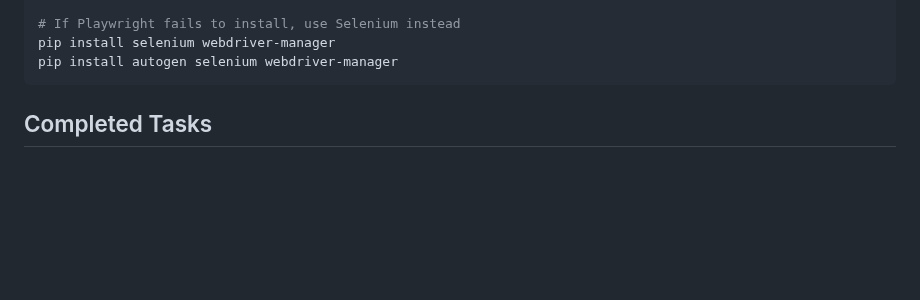
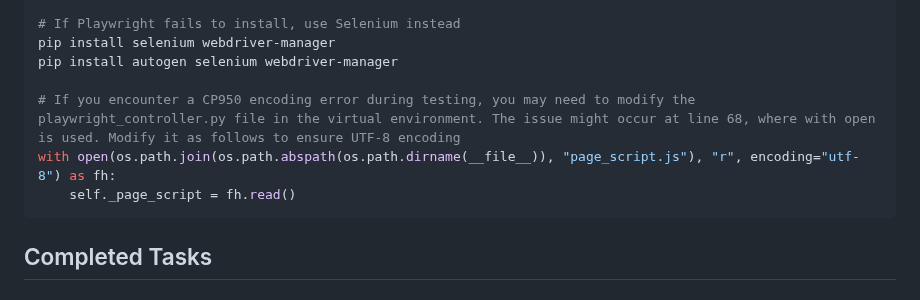
Before and after one commit to KyleHung7/data-structure, a Markdown page: README.md, the part around the change. Drawn GitHub-style; blank space fills up the shorter version.

````diff
--- a/README.md
+++ b/README.md
@@ -67,6 +67,10 @@ http://localhost:8080
 # If Playwright fails to install, use Selenium instead
 pip install selenium webdriver-manager
 pip install autogen selenium webdriver-manager
+
+# If you encounter a CP950 encoding error during testing, you may need to modify the playwright_controller.py file in the virtual environment. The issue might occur at line 68, where with open is used. Modify it as follows to ensure UTF-8 encoding
+with open(os.path.join(os.path.abspath(os.path.dirname(__file__)), "page_script.js"), "r", encoding="utf-8") as fh:
+    self._page_script = fh.read()
 ```
 ## Completed Tasks
 
````
